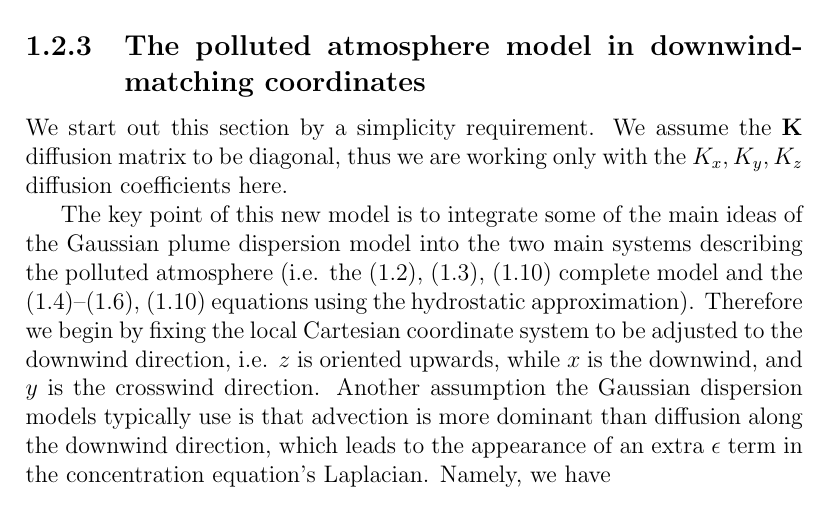
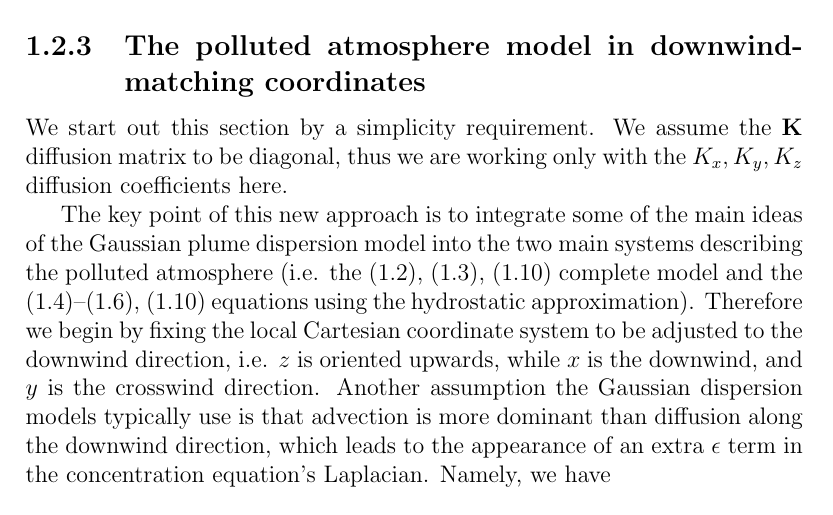
Before and after one commit to msjuhasznora/mathsgitrepo, a LaTeX thesis (year_four/thesis/phd_thesis_nj.tex): part of page 24 of 89, cut so that both start at the same text. Compiled offline with pdfLaTeX.

Commit message:
rewrite 3

```diff
--- a/year_four/thesis/phd_thesis_nj.tex
+++ b/year_four/thesis/phd_thesis_nj.tex
@@ -491,7 +491,7 @@ Here $s$ stands for the $\delta$ limit distribution. We keep the notation $s$ fo
 
 We start out this section by a simplicity requirement. We assume the $\mathbf{K}$ diffusion matrix to be diagonal, thus we are working only with the $K_x, K_y, K_z$ diffusion coefficients here.
 
-The key point of this new model is to integrate some of the main ideas of the Gaussian plume dispersion model into the two main systems describing the polluted atmosphere (i.e. the (\ref{originalEQ-V}), (\ref{originalEQ-I}), (\ref{diffusive}) complete model and the (\ref{PE_orignal_1})--(\ref{PE_orignal_3}), (\ref{diffusive}) equations using the hydrostatic approximation). Therefore we begin by fixing the local Cartesian coordinate system to be adjusted to the downwind direction, i.e. $z$ is oriented upwards, while $x$ is the downwind, and $y$ is the crosswind direction. Another assumption the Gaussian dispersion models typically use is that advection is more dominant than diffusion along the downwind direction, which leads to the appearance of an extra $\epsilon$ term in the concentration equation's Laplacian. Namely, we have
+The key point of this new approach is to integrate some of the main ideas of the Gaussian plume dispersion model into the two main systems describing the polluted atmosphere (i.e. the (\ref{originalEQ-V}), (\ref{originalEQ-I}), (\ref{diffusive}) complete model and the (\ref{PE_orignal_1})--(\ref{PE_orignal_3}), (\ref{diffusive}) equations using the hydrostatic approximation). Therefore we begin by fixing the local Cartesian coordinate system to be adjusted to the downwind direction, i.e. $z$ is oriented upwards, while $x$ is the downwind, and $y$ is the crosswind direction. Another assumption the Gaussian dispersion models typically use is that advection is more dominant than diffusion along the downwind direction, which leads to the appearance of an extra $\epsilon$ term in the concentration equation's Laplacian. Namely, we have
 
 \begin{equation} \abs{u_1 \partial_{1} c} \gg | K_x \partial_{11} ^2 c | ,\end{equation}
 
```
